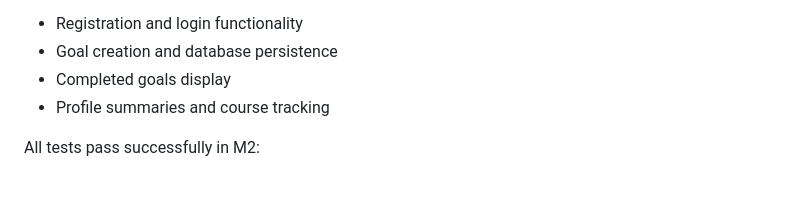
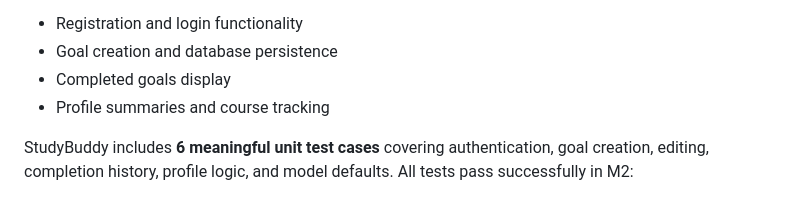
Before and after one commit to gauravd12345/milestone_project, a Markdown page: repo/README.md, the part around the change printed below. Drawn GitHub-style.

```diff
--- a/repo/README.md
+++ b/repo/README.md
@@ -71,5 +71,5 @@ The included test suite verifies:
 - Completed goals display
 - Profile summaries and course tracking
 
-All tests pass successfully in M2:
+StudyBuddy includes <b>6 meaningful unit test cases</b> covering authentication, goal creation, editing, completion history, profile logic, and model defaults. All tests pass successfully in M2:
 
```
Also changed, not shown: other parts of repo/README.md (+1 -2 lines).
